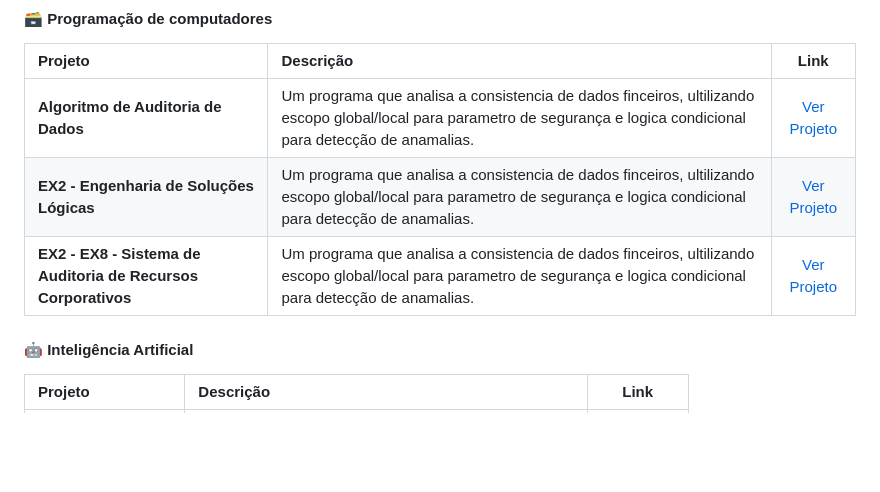
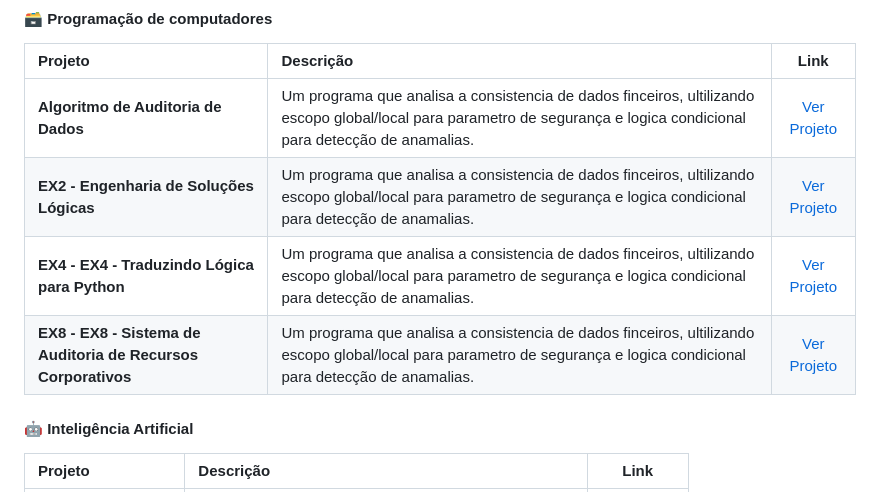
Before and after one commit to santoslimapaola50-dot/portifolio-paola-santos-lima, a Markdown page: README.md, the part around the change. Drawn GitHub-style; blank space fills up the shorter version.

```diff
--- a/README.md
+++ b/README.md
@@ -30,7 +30,8 @@ Atualmente cursando o 1º semestre período de engenharia de software na UNICID.
 | :--- | :--- | :---: |
 | **Algoritmo de Auditoria de Dados** | Um programa que analisa a consistencia de dados finceiros, ultilizando escopo global/local para parametro de segurança e logica condicional para detecção de anamalias.| [Ver Projeto](./algoritmo_de_auditoria_de_dados/) |
 | **EX2 - Engenharia de Soluções Lógicas** | Um programa que analisa a consistencia de dados finceiros, ultilizando escopo global/local para parametro de segurança e logica condicional para detecção de anamalias.| [Ver Projeto](./ex2/) |
-| **EX2 - EX8 - Sistema de Auditoria de Recursos Corporativos** | Um programa que analisa a consistencia de dados finceiros, ultilizando escopo global/local para parametro de segurança e logica condicional para detecção de anamalias.| [Ver Projeto](./ex8/) |
+| **EX4 - EX4 - Traduzindo Lógica para Python** | Um programa que analisa a consistencia de dados finceiros, ultilizando escopo global/local para parametro de segurança e logica condicional para detecção de anamalias.| [Ver Projeto](./ex4/) |
+| **EX8 - EX8 - Sistema de Auditoria de Recursos Corporativos** | Um programa que analisa a consistencia de dados finceiros, ultilizando escopo global/local para parametro de segurança e logica condicional para detecção de anamalias.| [Ver Projeto](./ex8/) |
 
 #### 🤖 Inteligência Artificial
 | Projeto | Descrição | Link |
```
